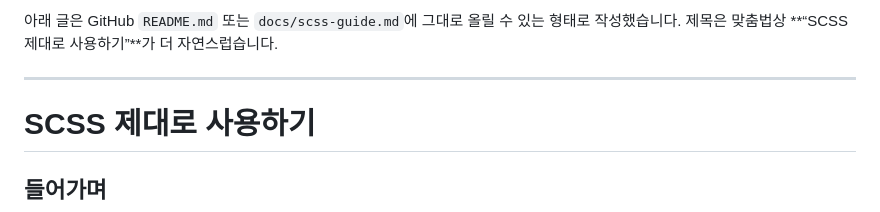
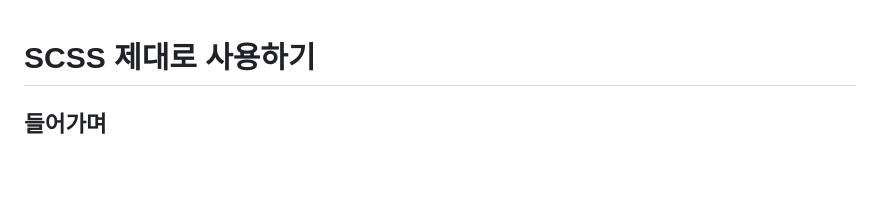
Before and after one commit to heodokyung/frontend-guide, a Markdown page: docs/scss/README.md, the part around the change. Rendered like a GitHub page; blank space fills up the shorter version.

```diff
--- a/docs/scss/README.md
+++ b/docs/scss/README.md
@@ -1,8 +1,3 @@
-아래 글은 GitHub `README.md` 또는 `docs/scss-guide.md`에 그대로 올릴 수 있는 형태로 작성했습니다.
-제목은 맞춤법상 **“SCSS 제대로 사용하기”**가 더 자연스럽습니다.
-
----
-
 # SCSS 제대로 사용하기
 
 ## 들어가며
```
